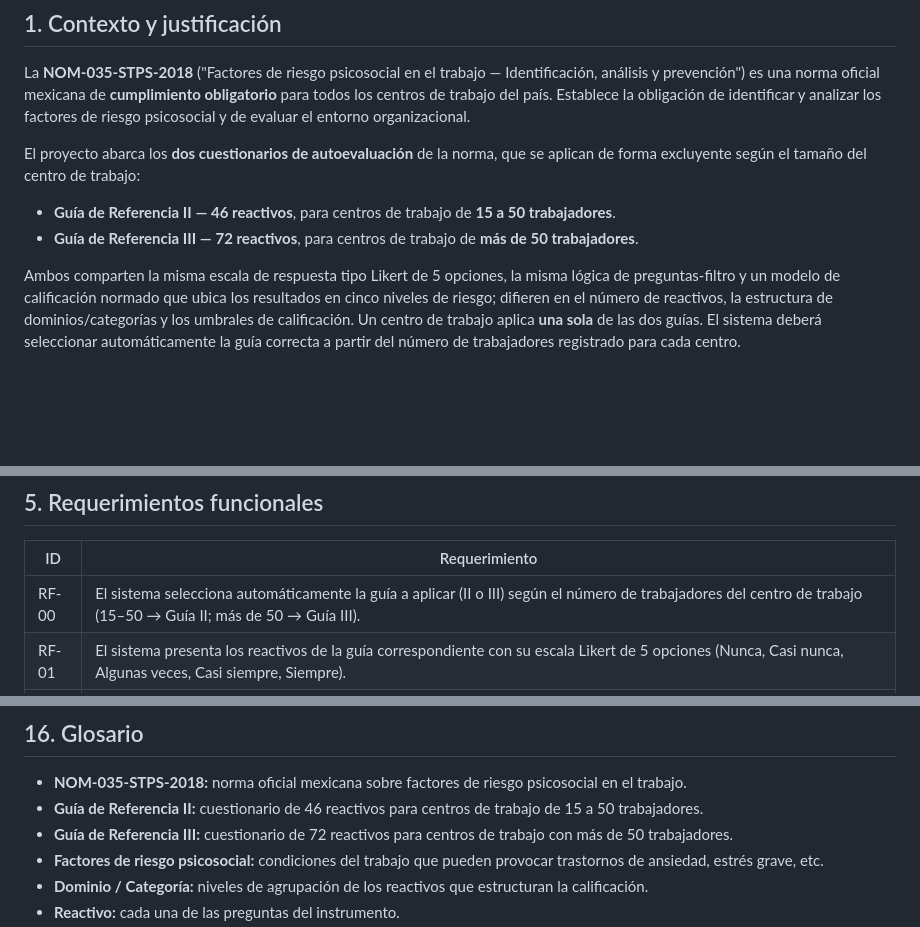
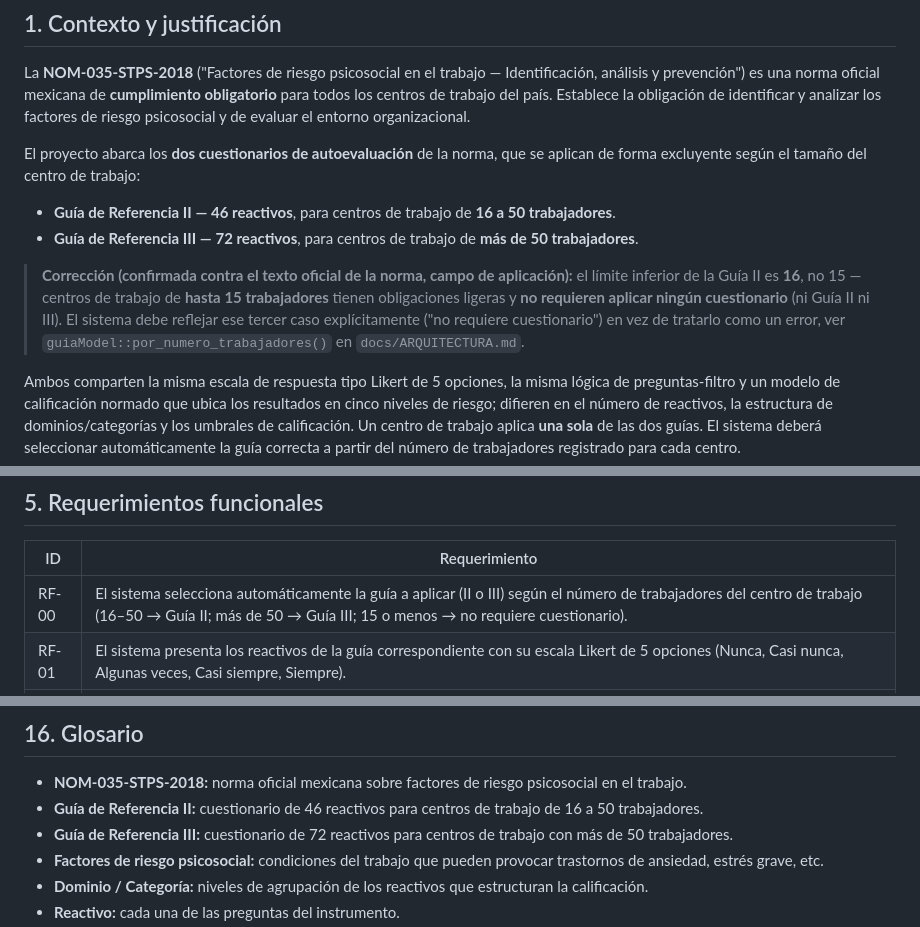
Before and after one commit to zdenc0de/cuestionario, a Markdown page: Planificacion_Proyecto_Cuestionario_NOM-035 (1-2).md, 3 parts joined by grey strips. GitHub-like rendering; blank space fills up the shorter version.

Commit message:
docs: corrige el limite de la Guia II en el plan de proyecto (16, no 15)
RF-00 y las secciones 1 y 16 decian '15 a 50 trabajadores'; se confirma contra el texto oficial de la norma que el limite correcto es 16, y se documenta que un centro de 15 trabajadores o menos no requiere aplicar ningun cuestionario.

```diff
--- a/Planificacion_Proyecto_Cuestionario_NOM-035 (1-2).md
+++ b/Planificacion_Proyecto_Cuestionario_NOM-035 (1-2).md
@@ -18,8 +18,10 @@ La **NOM-035-STPS-2018** ("Factores de riesgo psicosocial en el trabajo — Iden
 
 El proyecto abarca los **dos cuestionarios de autoevaluación** de la norma, que se aplican de forma excluyente según el tamaño del centro de trabajo:
 
-- **Guía de Referencia II — 46 reactivos**, para centros de trabajo de **15 a 50 trabajadores**.
+- **Guía de Referencia II — 46 reactivos**, para centros de trabajo de **16 a 50 trabajadores**.
 - **Guía de Referencia III — 72 reactivos**, para centros de trabajo de **más de 50 trabajadores**.
+
+> **Corrección (confirmada contra el texto oficial de la norma, campo de aplicación):** el límite inferior de la Guía II es **16**, no 15 — centros de trabajo de **hasta 15 trabajadores** tienen obligaciones ligeras y **no requieren aplicar ningún cuestionario** (ni Guía II ni III). El sistema debe reflejar ese tercer caso explícitamente ("no requiere cuestionario") en vez de tratarlo como un error, ver `guiaModel::por_numero_trabajadores()` en `docs/ARQUITECTURA.md`.
 
 Ambos comparten la misma escala de respuesta tipo Likert de 5 opciones, la misma lógica de preguntas-filtro y un modelo de calificación normado que ubica los resultados en cinco niveles de riesgo; difieren en el número de reactivos, la estructura de dominios/categorías y los umbrales de calificación. Un centro de trabajo aplica **una sola** de las dos guías. El sistema deberá seleccionar automáticamente la guía correcta a partir del número de trabajadores registrado para cada centro.
 
@@ -87,7 +89,7 @@ Desarrollar una plataforma web, sobre PHP y Bee Framework, que permita aplicar d
 
 | ID | Requerimiento |
 |---|---|
-| RF-00 | El sistema selecciona automáticamente la guía a aplicar (II o III) según el número de trabajadores del centro de trabajo (15–50 → Guía II; más de 50 → Guía III). |
+| RF-00 | El sistema selecciona automáticamente la guía a aplicar (II o III) según el número de trabajadores del centro de trabajo (16–50 → Guía II; más de 50 → Guía III; 15 o menos → no requiere cuestionario). |
 | RF-01 | El sistema presenta los reactivos de la guía correspondiente con su escala Likert de 5 opciones (Nunca, Casi nunca, Algunas veces, Casi siempre, Siempre). |
 | RF-02 | El sistema aplica la **lógica condicional** de cada guía mediante sus dos preguntas-filtro ("¿brindo servicio a clientes/usuarios?" y "¿soy jefe de otros trabajadores?"), que habilitan u omiten los reactivos correspondientes (65–68 y 69–72 en la Guía III; 41–43 y 44–46 en la Guía II). |
 | RF-03 | El sistema captura la identificación del encuestado: **nombre** y **número de servidor público**, junto con el **token** de acceso. No se solicitan datos demográficos adicionales. |
@@ -363,7 +365,7 @@ Instalación del entorno (XAMPP, Composer, Bee), configuración y primer arranqu
 ## 16. Glosario
 
 - **NOM-035-STPS-2018:** norma oficial mexicana sobre factores de riesgo psicosocial en el trabajo.
-- **Guía de Referencia II:** cuestionario de 46 reactivos para centros de trabajo de 15 a 50 trabajadores.
+- **Guía de Referencia II:** cuestionario de 46 reactivos para centros de trabajo de 16 a 50 trabajadores.
 - **Guía de Referencia III:** cuestionario de 72 reactivos para centros de trabajo con más de 50 trabajadores.
 - **Factores de riesgo psicosocial:** condiciones del trabajo que pueden provocar trastornos de ansiedad, estrés grave, etc.
 - **Dominio / Categoría:** niveles de agrupación de los reactivos que estructuran la calificación.
```
